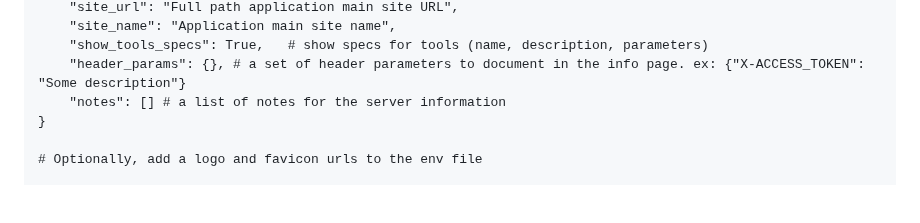
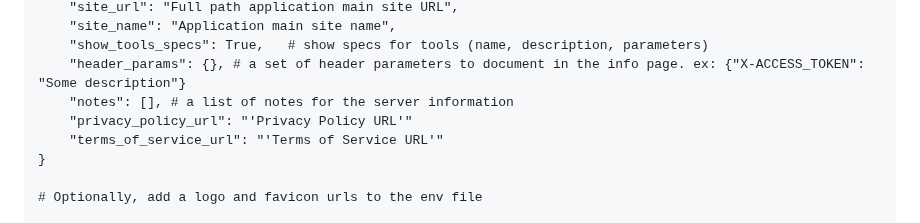
Before and after one commit to ground-creative/easy-mcp-python, a Markdown page: README.md, the part around the change. Drawn GitHub-style; blank space fills up the shorter version.

```diff
--- a/README.md
+++ b/README.md
@@ -213,7 +213,9 @@ INFO_SERVICE_CONFIG = {
     "site_name": "Application main site name",
     "show_tools_specs": True,   # show specs for tools (name, description, parameters)
     "header_params": {}, # a set of header parameters to document in the info page. ex: {"X-ACCESS_TOKEN": "Some description"}
-    "notes": [] # a list of notes for the server information
+    "notes": [], # a list of notes for the server information
+    "privacy_policy_url": "'Privacy Policy URL'"
+    "terms_of_service_url": "'Terms of Service URL'"
 }
 
 # Optionally, add a logo and favicon urls to the env file
```
